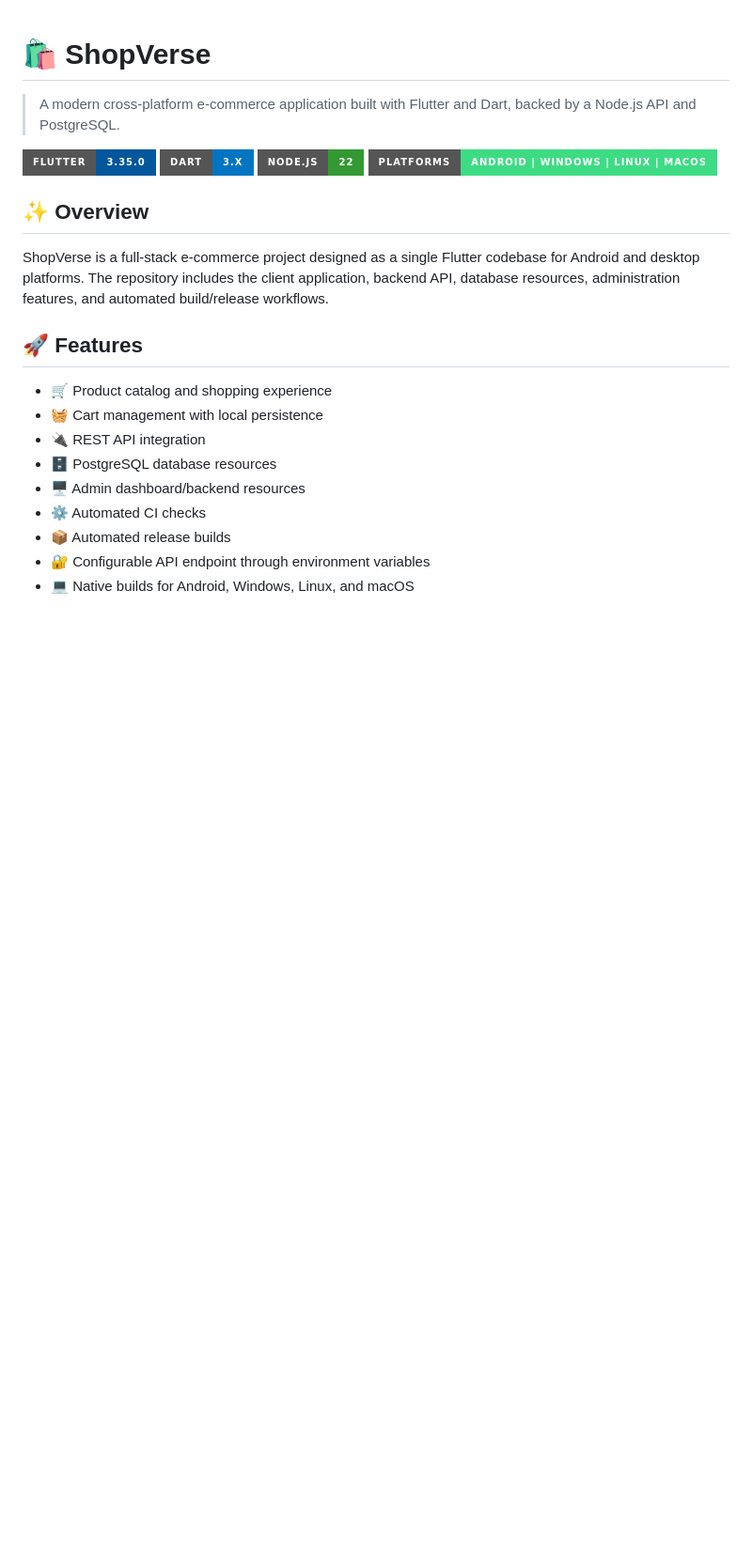
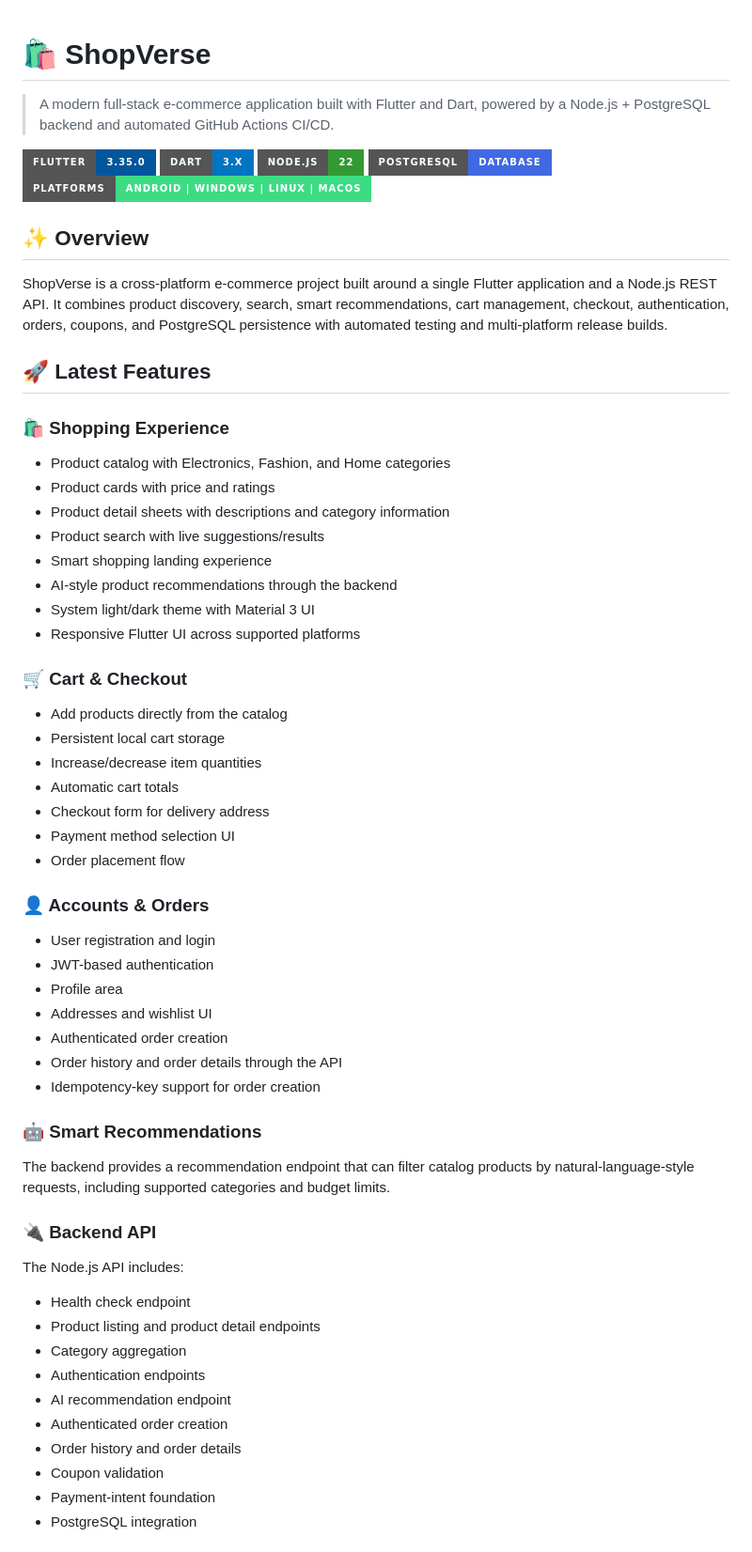
Before and after one commit to Harsh0675/ShopVerse, a Markdown page: README.md, the part around one of its changes. Shown at 94% size. Rendered like a GitHub page; badges without logos; blank space fills up the shorter version.

```diff
--- a/README.md
+++ b/README.md
@@ -1,24 +1,66 @@
 # 🛍️ ShopVerse
 
-> A modern cross-platform e-commerce application built with Flutter and Dart, backed by a Node.js API and PostgreSQL.
+> A modern full-stack e-commerce application built with Flutter and Dart, powered by a Node.js + PostgreSQL backend and automated GitHub Actions CI/CD.
 
 ![Flutter](https://img.shields.io/badge/Flutter-3.35.0-02569B?style=for-the-badge&logo=flutter)
 ![Dart](https://img.shields.io/badge/Dart-3.x-0175C2?style=for-the-badge&logo=dart)
 ![Node.js](https://img.shields.io/badge/Node.js-22-339933?style=for-the-badge&logo=node.js)
-![Platforms](https://img.shields.io/badge/Platforms-Android%20%7C%20Windows%20%7C%20Linux%20%7C%20macOS-3DDC84?style=for-the-badge&logo=android)
+![PostgreSQL](https://img.shields.io/badge/PostgreSQL-Database-4169E1?style=for-the-badge&logo=postgresql)
+![Platforms](https://img.shields.io/badge/Platforms-Android%20%7C%20Windows%20%7C%20Linux%20%7C%20macOS-3DDC84?style=for-the-badge&logo=flutter)
 
 ## ✨ Overview
 
-ShopVerse is a full-stack e-commerce project designed as a single Flutter codebase for Android and desktop platforms. The repository includes the client application, backend API, database resources, administration features, and automated build/release workflows.
+ShopVerse is a cross-platform e-commerce project built around a single Flutter application and a Node.js REST API. It combines product discovery, search, smart recommendations, cart management, checkout, authentication, orders, coupons, and PostgreSQL persistence with automated testing and multi-platform release builds.
 
-## 🚀 Features
+## 🚀 Latest Features
 
-- 🛒 Product catalog and shopping experience
-- 🧺 Cart management with local persistence
-- 🔌 REST API integration
-- 🗄️ PostgreSQL database resources
-- 🖥️ Admin dashboard/backend resources
-- ⚙️ Automated CI checks
-- 📦 Automated release builds
-- 🔐 Configurable API endpoint through environment variables
-- 💻 Native builds for Android, Windows, Linux, and macOS
+### 🛍️ Shopping Experience
+
+- Product catalog with Electronics, Fashion, and Home categories
+- Product cards with price and ratings
+- Product detail sheets with descriptions and category information
+- Product search with live suggestions/results
+- Smart shopping landing experience
+- AI-style product recommendations through the backend
+- System light/dark theme with Material 3 UI
+- Responsive Flutter UI across supported platforms
+
+### 🛒 Cart & Checkout
+
+- Add products directly from the catalog
+- Persistent local cart storage
+- Increase/decrease item quantities
+- Automatic cart totals
+- Checkout form for delivery address
+- Payment method selection UI
+- Order placement flow
+
+### 👤 Accounts & Orders
+
+- User registration and login
+- JWT-based authentication
+- Profile area
+- Addresses and wishlist UI
+- Authenticated order creation
+- Order history and order details through the API
+- Idempotency-key support for order creation
+
+### 🤖 Smart Recommendations
+
+The backend provides a recommendation endpoint that can filter catalog products by natural-language-style requests, including supported categories and budget limits.
+
+### 🔌 Backend API
+
+The Node.js API includes:
+
+- Health check endpoint
+- Product listing and product detail endpoints
+- Category aggregation
+- Authentication endpoints
+- AI recommendation endpoint
+- Authenticated order creation
+- Order history and order details
+- Coupon validation
+- Payment-intent foundation
+- PostgreSQL integration
+
```
Also changed, not shown: other parts of README.md (+113 -46 lines).
